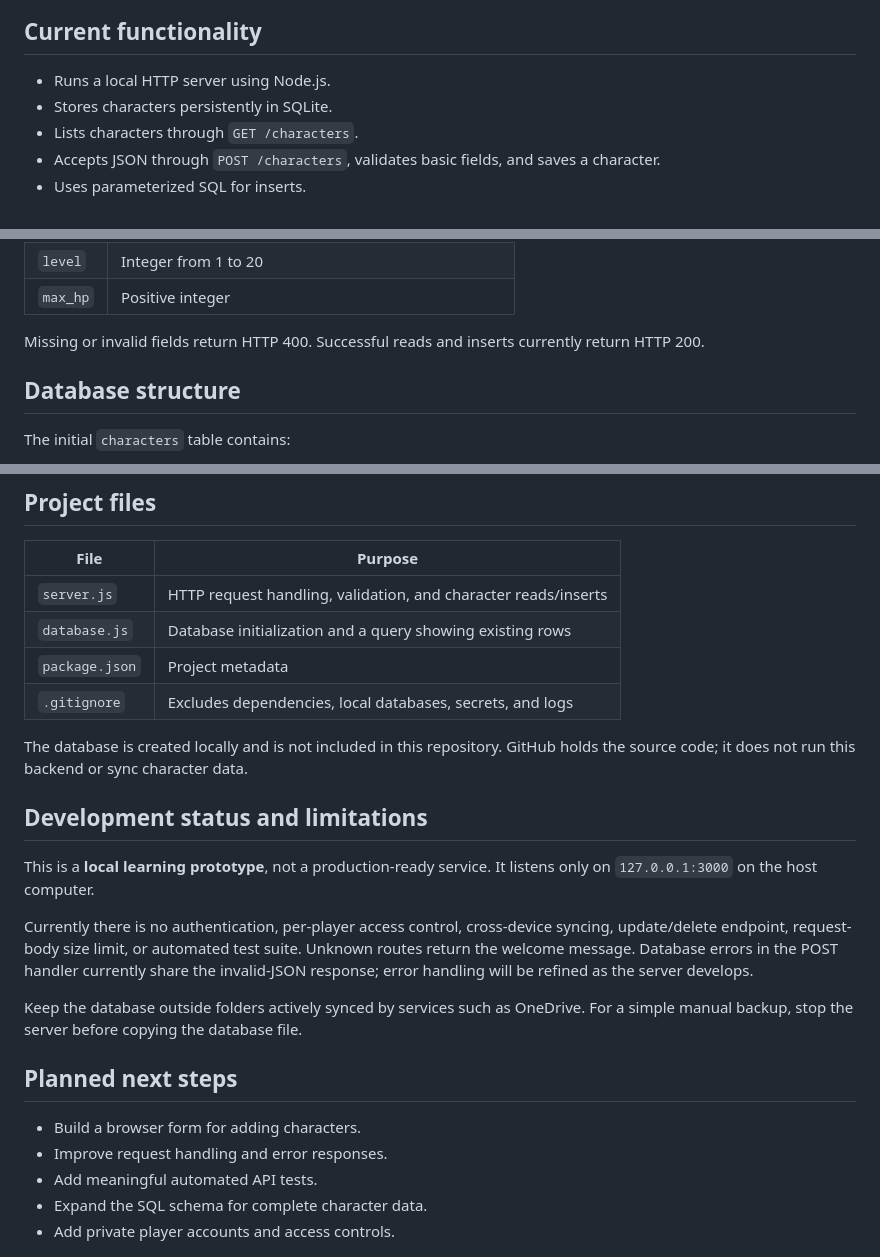
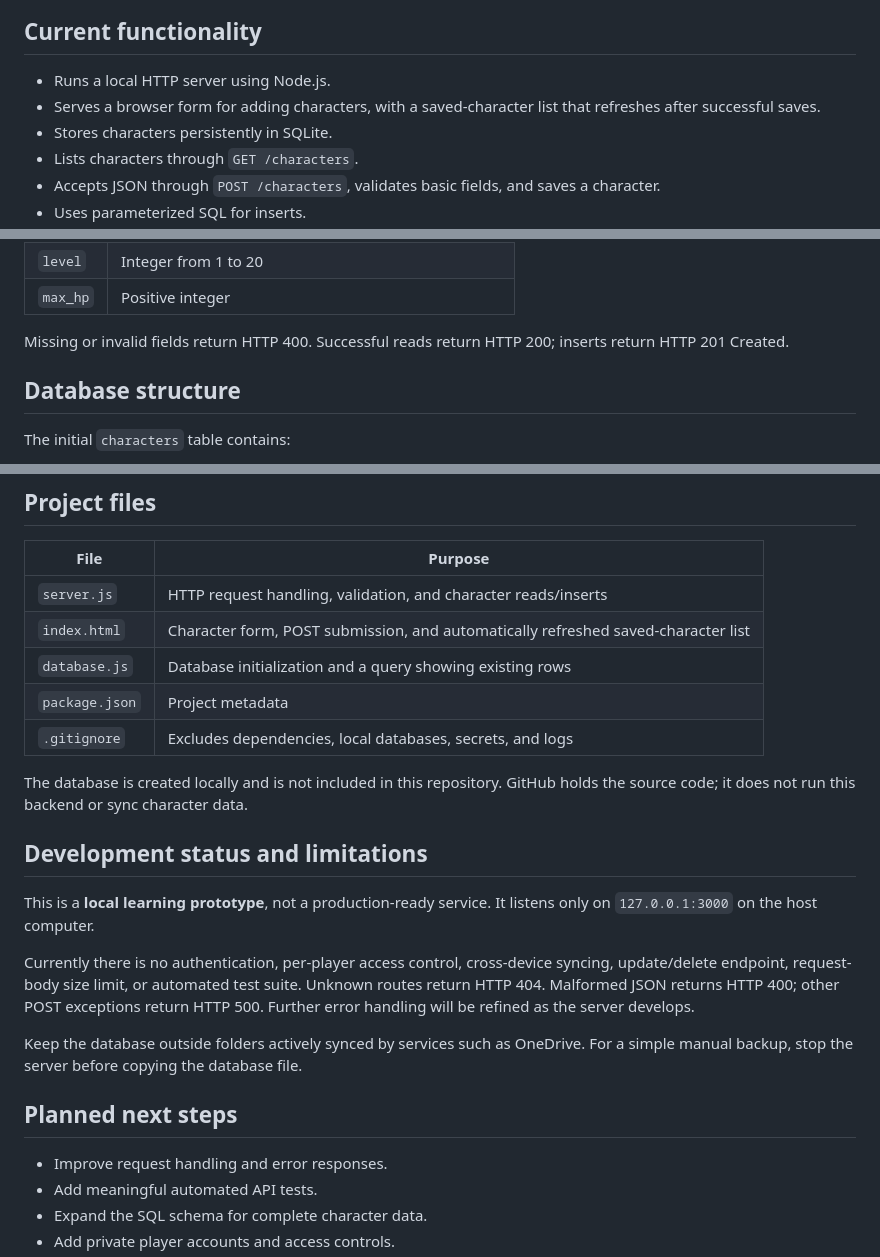
Before and after one commit to Carl-Ackerly/character-chronicle-server, a Markdown page: README.md, 3 parts joined by grey strips. GitHub-like rendering.

Commit message:
Update README for browser form and API status handling

```diff
--- a/README.md
+++ b/README.md
@@ -7,6 +7,7 @@ This repository contains the early server prototype. The existing [Character Chr
 ## Current functionality
 
 - Runs a local HTTP server using Node.js.
+- Serves a browser form for adding characters, with a saved-character list that refreshes after successful saves.
 - Stores characters persistently in SQLite.
 - Lists characters through `GET /characters`.
 - Accepts JSON through `POST /characters`, validates basic fields, and saves a character.
@@ -86,7 +87,7 @@ Refresh the characters page to see the new row. **Each successful POST creates a
 | `level` | Integer from 1 to 20 |
 | `max_hp` | Positive integer |
 
-Missing or invalid fields return HTTP 400. Successful reads and inserts currently return HTTP 200.
+Missing or invalid fields return HTTP 400. Successful reads return HTTP 200; inserts return HTTP 201 Created.
 
 ## Database structure
 
@@ -108,6 +109,7 @@ SQLite assigns an ID when a row is inserted without one. This is a starter schem
 | File | Purpose |
 | --- | --- |
 | `server.js` | HTTP request handling, validation, and character reads/inserts |
+| `index.html` | Character form, POST submission, and automatically refreshed saved-character list |
 | `database.js` | Database initialization and a query showing existing rows |
 | `package.json` | Project metadata |
 | `.gitignore` | Excludes dependencies, local databases, secrets, and logs |
@@ -118,13 +120,12 @@ The database is created locally and is not included in this repository. GitHub h
 
 This is a **local learning prototype**, not a production-ready service. It listens only on `127.0.0.1:3000` on the host computer.
 
-Currently there is no authentication, per-player access control, cross-device syncing, update/delete endpoint, request-body size limit, or automated test suite. Unknown routes return the welcome message. Database errors in the POST handler currently share the invalid-JSON response; error handling will be refined as the server develops.
+Currently there is no authentication, per-player access control, cross-device syncing, update/delete endpoint, request-body size limit, or automated test suite. Unknown routes return HTTP 404. Malformed JSON returns HTTP 400; other POST exceptions return HTTP 500. Further error handling will be refined as the server develops.
 
 Keep the database outside folders actively synced by services such as OneDrive. For a simple manual backup, stop the server before copying the database file.
 
 ## Planned next steps
 
-- Build a browser form for adding characters.
 - Improve request handling and error responses.
 - Add meaningful automated API tests.
 - Expand the SQL schema for complete character data.
```
